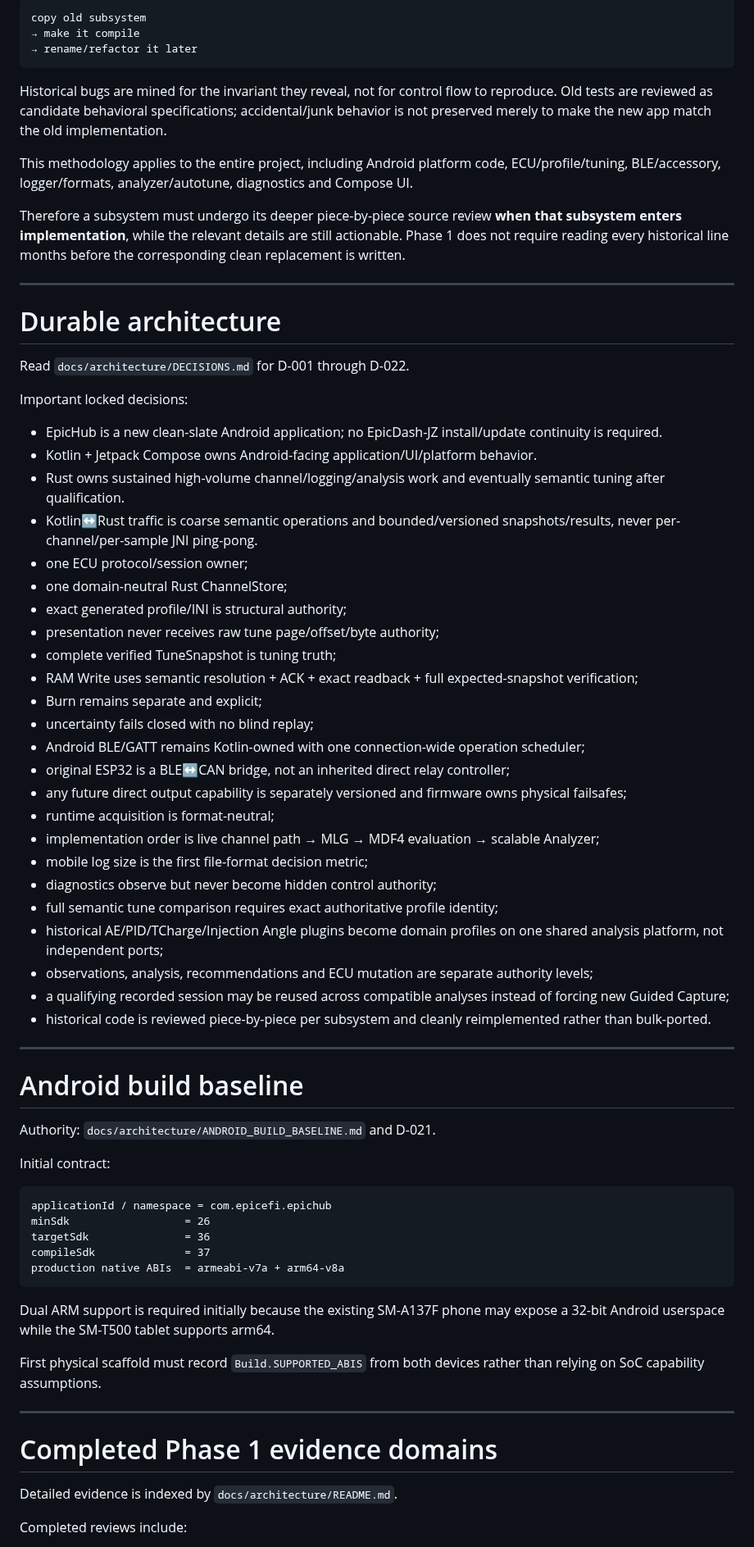
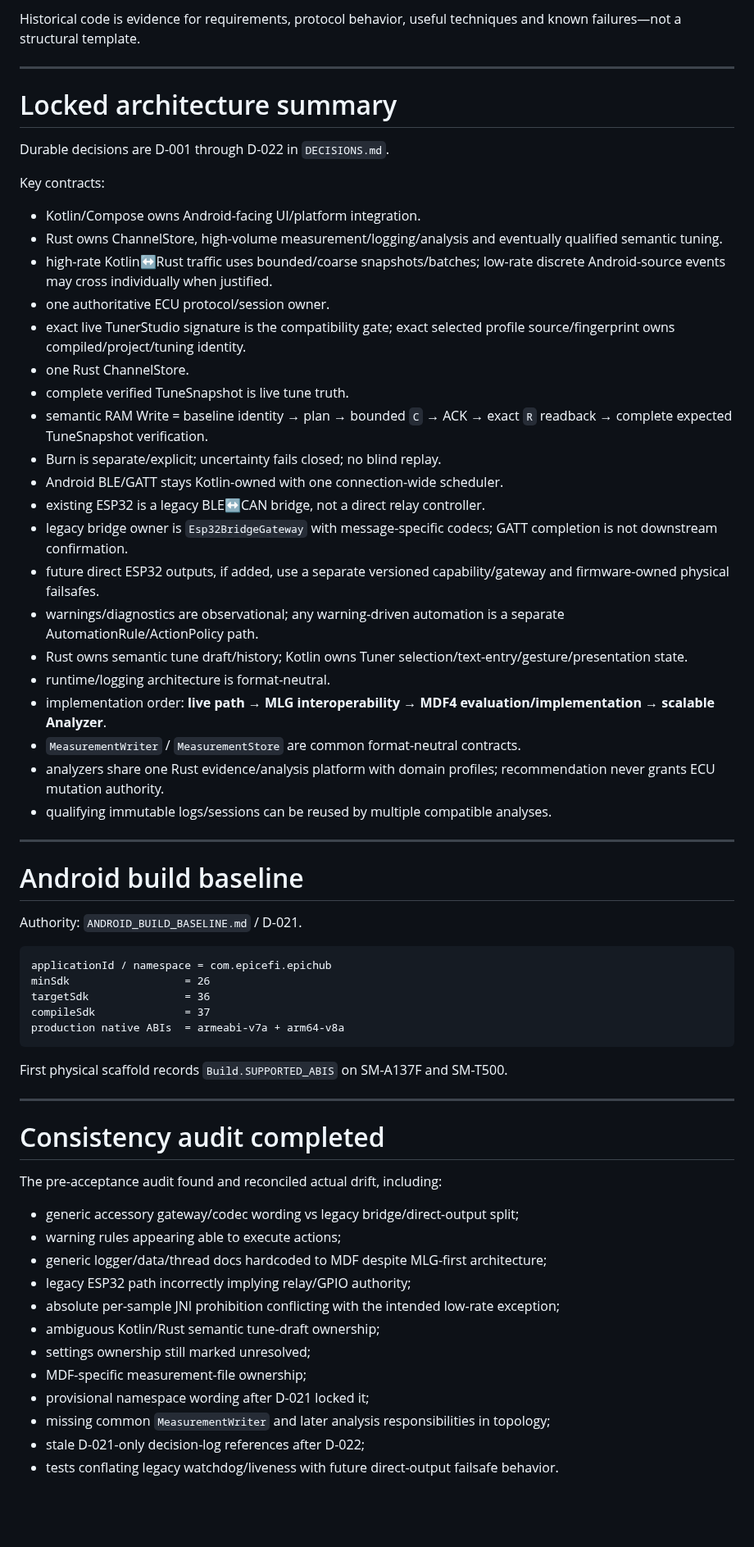
Before and after one commit to PJawZK/EpicHub-EpicEFI-Android, a Markdown page: docs/HANDOFF.md, the part around one of its changes. Shown at 82% size. Drawn GitHub-style; blank space fills up the shorter version.

Commit message:
Refresh concise handoff after consistency audit

````diff
--- a/docs/HANDOFF.md
+++ b/docs/HANDOFF.md
@@ -85,56 +71,40 @@ The prohibited workflow is:
 
-```text
-copy old subsystem
-→ make it compile
-→ rename/refactor it later
-```
-
-Historical bugs are mined for the invariant they reveal, not for control flow to reproduce. Old tests are reviewed as candidate behavioral specifications; accidental/junk behavior is not preserved merely to make the new app match the old implementation.
-
-This methodology applies to the entire project, including Android platform code, ECU/profile/tuning, BLE/accessory, logger/formats, analyzer/autotune, diagnostics and Compose UI.
-
-Therefore a subsystem must undergo its deeper piece-by-piece source review **when that subsystem enters implementation**, while the relevant details are still actionable. Phase 1 does not require reading every historical line months before the corresponding clean replacement is written.
+Historical code is evidence for requirements, protocol behavior, useful techniques and known failures—not a structural template.
 
 ---
 
-# Durable architecture
+# Locked architecture summary
 
-Read `docs/architecture/DECISIONS.md` for D-001 through D-022.
+Durable decisions are D-001 through D-022 in `DECISIONS.md`.
 
-Important locked decisions:
+Key contracts:
 
-- EpicHub is a new clean-slate Android application; no EpicDash-JZ install/update continuity is required.
-- Kotlin + Jetpack Compose owns Android-facing application/UI/platform behavior.
-- Rust owns sustained high-volume channel/logging/analysis work and eventually semantic tuning after qualification.
-- Kotlin↔Rust traffic is coarse semantic operations and bounded/versioned snapshots/results, never per-channel/per-sample JNI ping-pong.
-- one ECU protocol/session owner;
-- one domain-neutral Rust ChannelStore;
-- exact generated profile/INI is structural authority;
-- presentation never receives raw tune page/offset/byte authority;
-- complete verified TuneSnapshot is tuning truth;
-- RAM Write uses semantic resolution + ACK + exact readback + full expected-snapshot verification;
-- Burn remains separate and explicit;
-- uncertainty fails closed with no blind replay;
-- Android BLE/GATT remains Kotlin-owned with one connection-wide operation scheduler;
-- original ESP32 is a BLE↔CAN bridge, not an inherited direct relay controller;
-- any future direct output capability is separately versioned and firmware owns physical failsafes;
-- runtime acquisition is format-neutral;
-- implementation order is live channel path → MLG → MDF4 evaluation → scalable Analyzer;
-- mobile log size is the first file-format decision metric;
-- diagnostics observe but never become hidden control authority;
-- full semantic tune comparison requires exact authoritative profile identity;
-- historical AE/PID/TCharge/Injection Angle plugins become domain profiles on one shared analysis platform, not independent ports;
-- observations, analysis, recommendations and ECU mutation are separate authority levels;
-- a qualifying recorded session may be reused across compatible analyses instead of forcing new Guided Capture;
-- historical code is reviewed piece-by-piece per subsystem and cleanly reimplemented rather than bulk-ported.
+- Kotlin/Compose owns Android-facing UI/platform integration.
+- Rust owns ChannelStore, high-volume measurement/logging/analysis and eventually qualified semantic tuning.
+- high-rate Kotlin↔Rust traffic uses bounded/coarse snapshots/batches; low-rate discrete Android-source events may cross individually when justified.
+- one authoritative ECU protocol/session owner.
+- exact live TunerStudio signature is the compatibility gate; exact selected profile source/fingerprint owns compiled/project/tuning identity.
+- one Rust ChannelStore.
+- complete verified TuneSnapshot is live tune truth.
+- semantic RAM Write = baseline identity → plan → bounded `C` → ACK → exact `R` readback → complete expected TuneSnapshot verification.
+- Burn is separate/explicit; uncertainty fails closed; no blind replay.
+- Android BLE/GATT stays Kotlin-owned with one connection-wide scheduler.
+- existing ESP32 is a legacy BLE↔CAN bridge, not a direct relay controller.
+- legacy bridge owner is `Esp32BridgeGateway` with message-specific codecs; GATT completion is not downstream confirmation.
+- future direct ESP32 outputs, if added, use a separate versioned capability/gateway and firmware-owned physical failsafes.
+- warnings/diagnostics are observational; any warning-driven automation is a separate AutomationRule/ActionPolicy path.
+- Rust owns semantic tune draft/history; Kotlin owns Tuner selection/text-entry/gesture/presentation state.
+- runtime/logging architecture is format-neutral.
+- implementation order: **live path → MLG interoperability → MDF4 evaluation/implementation → scalable Analyzer**.
+- `MeasurementWriter` / `MeasurementStore` are common format-neutral contracts.
+- analyzers share one Rust evidence/analysis platform with domain profiles; recommendation never grants ECU mutation authority.
+- qualifying immutable logs/sessions can be reused by multiple compatible analyses.
 
 ---
 
 # Android build baseline
 
-Authority: `docs/architecture/ANDROID_BUILD_BASELINE.md` and D-021.
-
-Initial contract:
+Authority: `ANDROID_BUILD_BASELINE.md` / D-021.
 
 ```text
 applicationId / namespace = com.epicefi.epichub
@@ -144,15 +114,24 @@ compileSdk              = 37
 production native ABIs  = armeabi-v7a + arm64-v8a
 ```
 
-Dual ARM support is required initially because the existing SM-A137F phone may expose a 32-bit Android userspace while the SM-T500 tablet supports arm64.
-
-First physical scaffold must record `Build.SUPPORTED_ABIS` from both devices rather than relying on SoC capability assumptions.
+First physical scaffold records `Build.SUPPORTED_ABIS` on SM-A137F and SM-T500.
 
 ---
 
-# Completed Phase 1 evidence domains
+# Consistency audit completed
 
-Detailed evidence is indexed by `docs/architecture/README.md`.
+The pre-acceptance audit found and reconciled actual drift, including:
 
-Completed reviews include:
+- generic accessory gateway/codec wording vs legacy bridge/direct-output split;
+- warning rules appearing able to execute actions;
+- generic logger/data/thread docs hardcoded to MDF despite MLG-first architecture;
+- legacy ESP32 path incorrectly implying relay/GPIO authority;
+- absolute per-sample JNI prohibition conflicting with the intended low-rate exception;
+- ambiguous Kotlin/Rust semantic tune-draft ownership;
+- settings ownership still marked unresolved;
+- MDF-specific measurement-file ownership;
+- provisional namespace wording after D-021 locked it;
+- missing common `MeasurementWriter` and later analysis responsibilities in topology;
+- stale D-021-only decision-log references after D-022;
+- tests conflating legacy watchdog/liveness with future direct-output failsafe behavior.
 
````
Also changed, not shown: other parts of docs/HANDOFF.md (+70 -134 lines).
